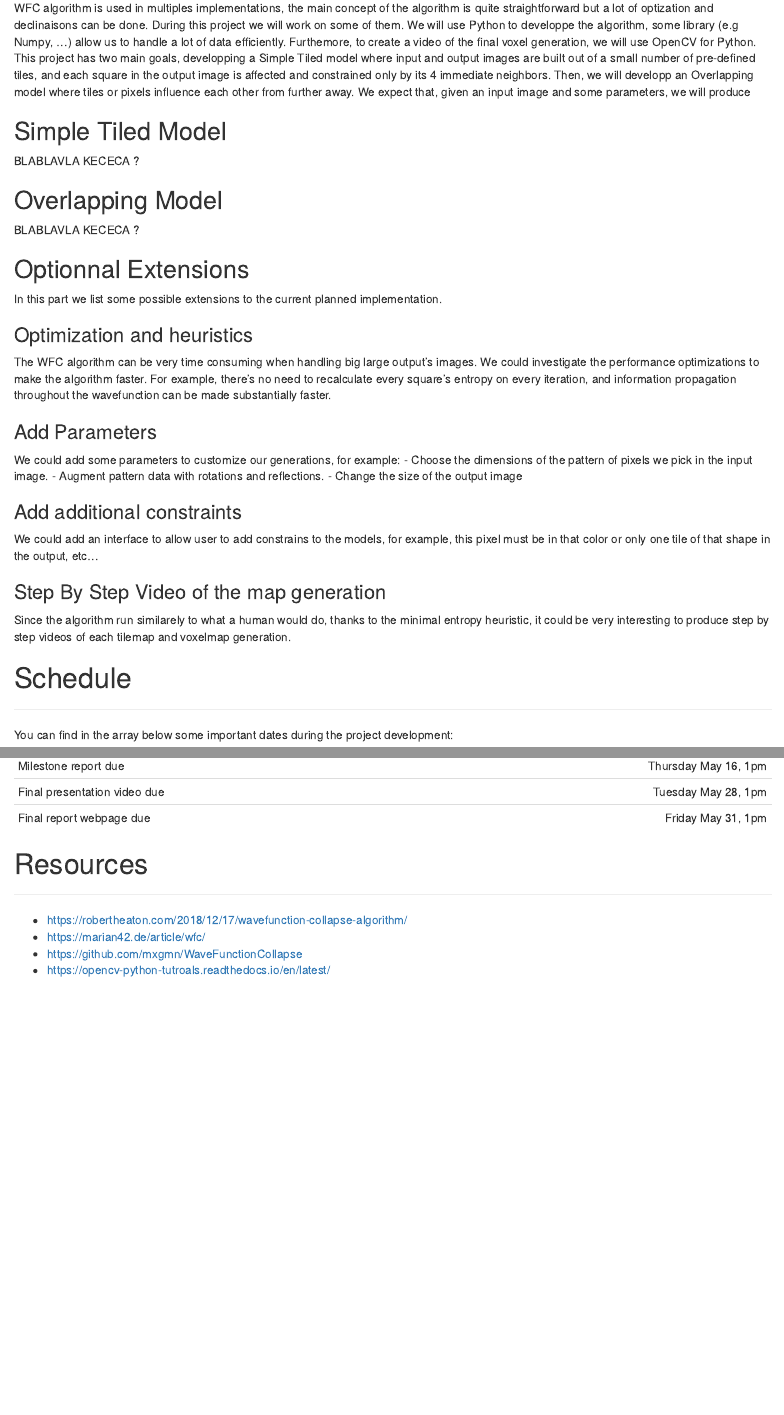
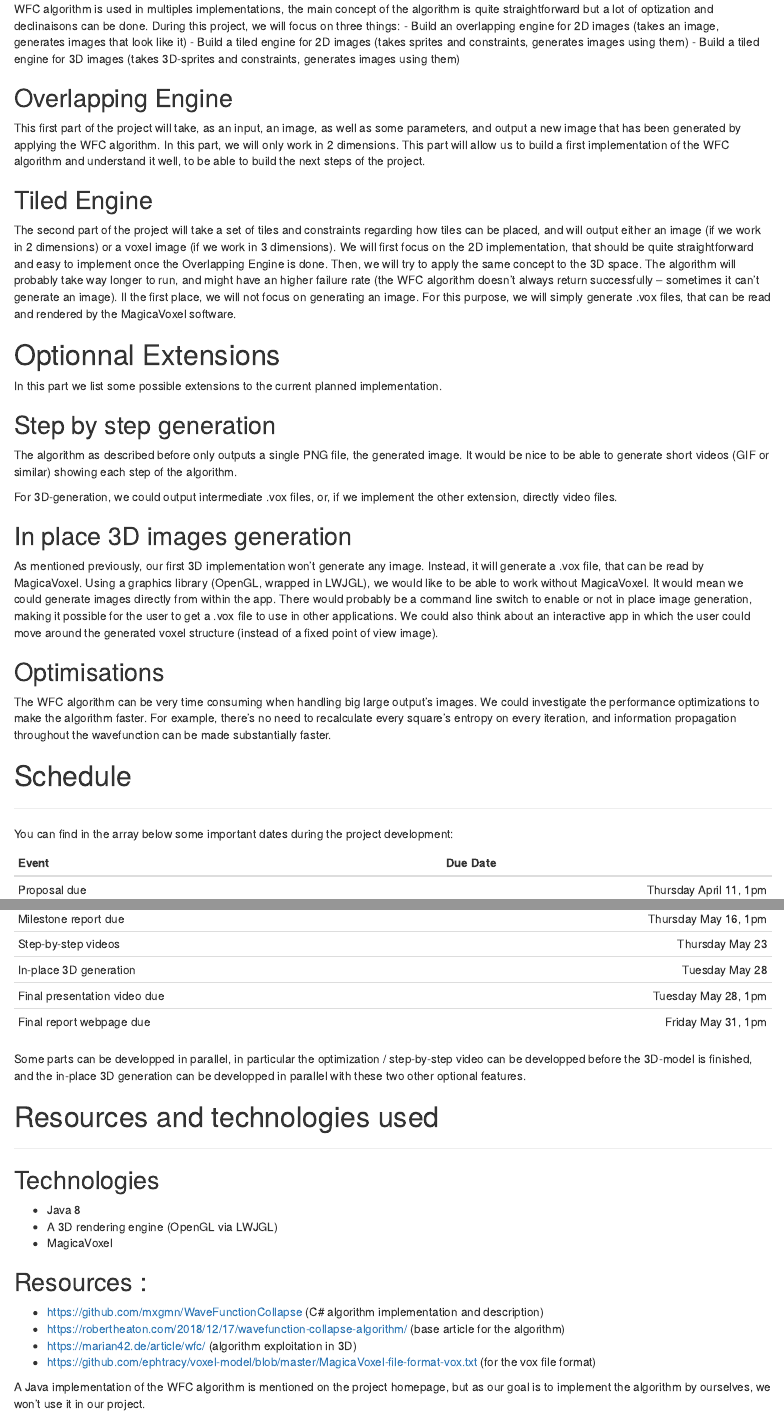
Before and after one commit to Fanfou02/ProceduralMapGeneration, an R Markdown document (Report/Wave Function Collapse.Rmd): the page in a window 1100 px wide, from 1610 px down before the commit and from 1630 px down after it, so that both start at the same text, and a second part further down, joined at a grey line. Rendered offline with R 4.5, knitr and Pandoc, with nearby package versions; drawn as R Markdown's standard HTML page in place of the format the file asks for.

Commit message:
Update Wave Function Collapse.Rmd

```diff
--- a/Report/Wave Function Collapse.Rmd
+++ b/Report/Wave Function Collapse.Rmd
@@ -14,49 +14,53 @@ output:
 
 <br><br>
 
-> The “wave function collapse”(WFC) algorithm builds a grid of pre-defined tiles ensuring that the tiles properly connect to their neighbours, for example a road tile must neighbour another road tile following the same direction or an intersection tile. In this project we will use the WFC algorithm to produce random voxel map, like the one below.
+> The “wave function collapse”(WFC) algorithm builds a grid of pre-defined tiles ensuring that the tiles properly connect to their neighbours, for example a road tile must neighbour another road tile following the same direction or an intersection tile. In this project we will use the WFC algorithm to produce random 2D and 3D voxel maps, like the one below.
 ![alt text](images/wave_collapse_tiling.jpg "Wave Collapse Tilling Generation")
 
 # Goals and Deliverables
 ***
-The WFC algorithm takes in an archetypical input, and produces procedurally-generated outputs that look like it.
+The WFC algorithm takes in an archetypical input, and produces procedurally-generated outputs that look like it (overlapping generation). It can also take a set of tiles and constraints, and generate an image using these tiles that match these contraints (tiled generation).
 It is most commonly used to create images, but is also capable of building towns in higher dimensions.
 <br>
 <center>
 ![FigName](images/wave_collapse_1.png)
 </center>
 <br>
-WFC algorithm is used in multiples implementations, the main concept of the algorithm is quite straightforward but a lot of optization and declinaisons can be done. During this project we will work on some of them. We will use Python to developpe the algorithm, some library (e.g Numpy, ...) allow us to handle a lot of data efficiently. Furthemore, to create a video of the final voxel generation, we will use OpenCV for Python.
-This project has two main goals, developping a Simple Tiled model where input and output images are built out of a small number of pre-defined tiles, and each square in the output image is affected and constrained only by its 4 immediate neighbors. Then, we will developp an Overlapping model where tiles or pixels influence each other from further away. We expect that, given an input image and some parameters, we will produce
+WFC algorithm is used in multiples implementations, the main concept of the algorithm is quite straightforward but a lot of optization and declinaisons can be done. During this project, we will focus on three things:
+- Build an overlapping engine for 2D images (takes an image, generates images that look like it)
+- Build a tiled engine for 2D images (takes sprites and constraints, generates images using them)
+- Build a tiled engine for 3D images (takes 3D-sprites and constraints, generates images using them)
 
-## Simple Tiled Model
-BLABLAVLA KECECA ?
+## Overlapping Engine
 
-## Overlapping Model
-BLABLAVLA KECECA ?
+This first part of the project will take, as an input, an image, as well as some parameters, and output a new image that has been generated by applying the WFC algorithm.
+In this part, we will only work in 2 dimensions. This part will allow us to build a first implementation of the WFC algorithm and understand it well, to be able to build the next steps of the project.
 
-## Optionnal Extensions
+## Tiled Engine
+
+The second part of the project will take a set of tiles and constraints regarding how tiles can be placed, and will output either an image (if we work in 2 dimensions) or a voxel image (if we work in 3 dimensions).
+We will first focus on the 2D implementation, that should be quite straightforward and easy to implement once the Overlapping Engine is done.
+Then, we will try to apply the same concept to the 3D space. The algorithm will probably take way longer to run, and might have an higher failure rate (the WFC algorithm doesn't always return successfully -- sometimes it can't generate an image). Il the first place, we will not focus on generating an image. For this purpose, we will simply generate .vox files, that can be read and rendered by the MagicaVoxel software.
+
+
+# Optionnal Extensions
 In this part we list some possible extensions to the current planned implementation.
 
-### Optimization and heuristics
+## Step by step generation
+
+The algorithm as described before only outputs a single PNG file, the generated image. It would be nice to be able to generate short videos (GIF or similar) showing each step of the algorithm.
+
+For 3D-generation, we could output intermediate .vox files, or, if we implement the other extension, directly video files.
+
+## In place 3D images generation
+
+As mentioned previously, our first 3D implementation won't generate any image. Instead, it will generate a .vox file, that can be read by MagicaVoxel.
+Using a graphics library (OpenGL, wrapped in LWJGL), we would like to be able to work without MagicaVoxel. It would mean we could generate images directly from within the app. There would probably be a command line switch to enable or not in place image generation, making it possible for the user to get a .vox file to use in other applications.
+We could also think about an interactive app in which the user could move around the generated voxel structure (instead of a fixed point of view image).
+
+## Optimisations
+
 The WFC algorithm can be very time consuming when handling big large output's images. We could investigate the performance optimizations to make the algorithm faster. For example, there’s no need to recalculate every square’s entropy on every iteration, and information propagation throughout the wavefunction can be made substantially faster.
-
-### Add Parameters
-We could add some parameters to customize our generations, for example:
-- Choose the dimensions of the pattern of pixels we pick in the input image.
-- Augment pattern data with rotations and reflections.
-- Change the size of the output image
-
-### Add additional constraints
-We could add an interface to allow user to add constrains to the models, for example, this pixel must be in that color or only one tile of that shape in the output, etc...
-
-### Step By Step Video of the map generation
-Since the algorithm run similarely to what a human would do, thanks to the minimal entropy heuristic, it could be very interesting to produce step by step videos of each tilemap and voxelmap generation.
-
-
-
-
-
 
 # Schedule
 ***
@@ -64,7 +68,7 @@ Since the algorithm run similarely to what a human would do, thanks to the minim
 You can find in the array below some important dates during the project development:
 
 
-| Event                        |  Date                  |
+| Event                        |  Due Date              |
 |------------------------------|-----------------------:|
 | Proposal due                 | Thursday April 11, 1pm |
 | Proposal feedback by         | Thursday April 18      |
@@ -72,14 +79,23 @@ You can find in the array below some important dates during the project developm
 | Milestone report due         | Thursday May 16, 1pm   |
+| Step-by-step videos          | Thursday May 23        |
+| In-place 3D generation       | Tuesday May 28         |
 | Final presentation video due | Tuesday May 28, 1pm    |
 | Final report webpage due     | Friday May 31, 1pm     |
 
+Some parts can be developped in parallel, in particular the optimization / step-by-step video can be developped before the 3D-model is finished, and the in-place 3D generation can be developped in parallel with these two other optional features.
 
+# Resources and technologies used
+***
 
+## Technologies
+- Java 8
+- A 3D rendering engine (OpenGL via LWJGL)
+- MagicaVoxel
 
+## Resources :
+- https://github.com/mxgmn/WaveFunctionCollapse (C# algorithm implementation and description)
+- https://robertheaton.com/2018/12/17/wavefunction-collapse-algorithm/ (base article for the algorithm)
+- https://marian42.de/article/wfc/ (algorithm exploitation in 3D)
+- https://github.com/ephtracy/voxel-model/blob/master/MagicaVoxel-file-format-vox.txt (for the vox file format)
 
-# Resources
-***
-- https://robertheaton.com/2018/12/17/wavefunction-collapse-algorithm/
-- https://marian42.de/article/wfc/
-- https://github.com/mxgmn/WaveFunctionCollapse
-- https://opencv-python-tutroals.readthedocs.io/en/latest/
+A Java implementation of the WFC algorithm is mentioned on the project homepage, but as our goal is to implement the algorithm by ourselves, we won't use it in our project.
```
Also changed, not shown: Report/Wave Function Collapse.Rmd (3 more changed lines).
